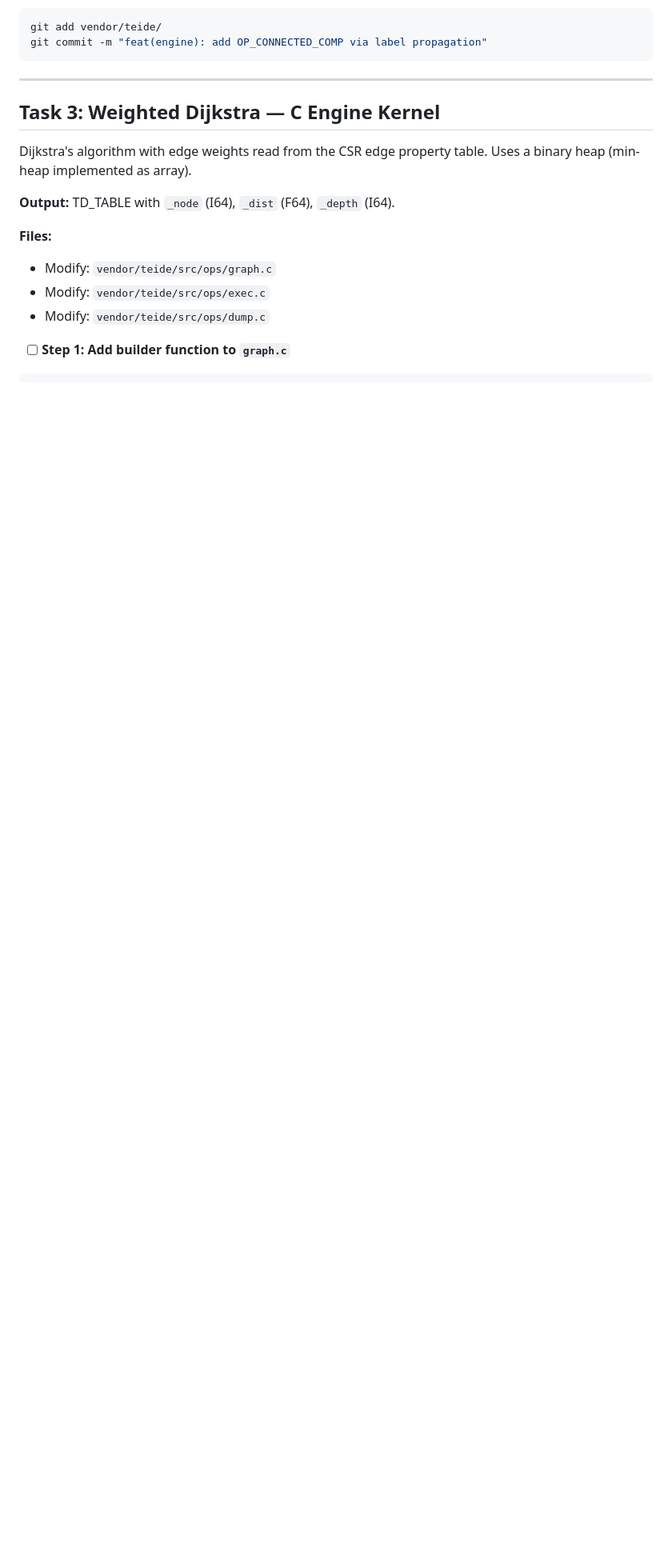
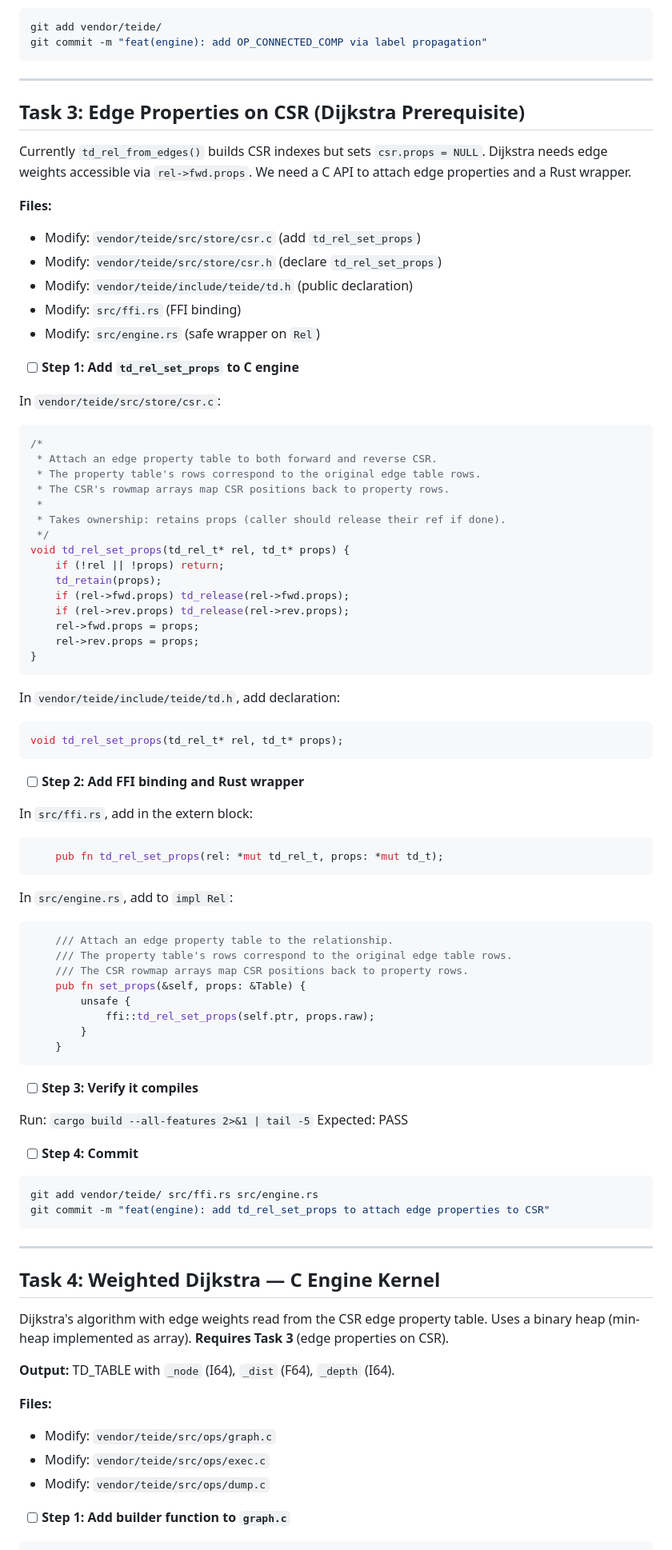
Before and after one commit to TeideDB/teide-rs, a Markdown page: docs/plans/2026-03-14-graph-algorithms.md, the part around one of its changes. Shown at 80% size. GitHub-like rendering; blank space fills up the shorter version.

Commit message:
docs: fix graph algorithms plan review findings
- Add Task 3: td_rel_set_props prerequisite for Dijkstra (CSR has no
  edge properties by default — Dijkstra kernel would fail without it)
- Fix step numbering in Task 7 (was duplicated Step 4)
- Fix Dijkstra SLT test being outside code fence
- Update File Structure table with csr.c/csr.h changes
- Update Dijkstra Rust test to call rel.set_props() before dijkstra()
- Renumber tasks 4→5, 5→6, 6→7, 7→8, 8→9

Co-Authored-By: Claude Opus 4.6 (1M context) <noreply@anthropic.com>

````diff
--- a/docs/plans/2026-03-14-graph-algorithms.md
+++ b/docs/plans/2026-03-14-graph-algorithms.md
@@ -389,9 +391,79 @@ git commit -m "feat(engine): add OP_CONNECTED_COMP via label propagation"
 
 ---
 
-## Task 3: Weighted Dijkstra — C Engine Kernel
+## Task 3: Edge Properties on CSR (Dijkstra Prerequisite)
 
-Dijkstra's algorithm with edge weights read from the CSR edge property table. Uses a binary heap (min-heap implemented as array).
+Currently `td_rel_from_edges()` builds CSR indexes but sets `csr.props = NULL`. Dijkstra needs edge weights accessible via `rel->fwd.props`. We need a C API to attach edge properties and a Rust wrapper.
+
+**Files:**
+- Modify: `vendor/teide/src/store/csr.c` (add `td_rel_set_props`)
+- Modify: `vendor/teide/src/store/csr.h` (declare `td_rel_set_props`)
+- Modify: `vendor/teide/include/teide/td.h` (public declaration)
+- Modify: `src/ffi.rs` (FFI binding)
+- Modify: `src/engine.rs` (safe wrapper on `Rel`)
+
+- [ ] **Step 1: Add `td_rel_set_props` to C engine**
+
+In `vendor/teide/src/store/csr.c`:
+```c
+/*
+ * Attach an edge property table to both forward and reverse CSR.
+ * The property table's rows correspond to the original edge table rows.
+ * The CSR's rowmap arrays map CSR positions back to property rows.
+ *
+ * Takes ownership: retains props (caller should release their ref if done).
+ */
+void td_rel_set_props(td_rel_t* rel, td_t* props) {
+    if (!rel || !props) return;
+    td_retain(props);
+    if (rel->fwd.props) td_release(rel->fwd.props);
+    if (rel->rev.props) td_release(rel->rev.props);
+    rel->fwd.props = props;
+    rel->rev.props = props;
+}
+```
+
+In `vendor/teide/include/teide/td.h`, add declaration:
+```c
+void td_rel_set_props(td_rel_t* rel, td_t* props);
+```
+
+- [ ] **Step 2: Add FFI binding and Rust wrapper**
+
+In `src/ffi.rs`, add in the extern block:
+```rust
+    pub fn td_rel_set_props(rel: *mut td_rel_t, props: *mut td_t);
+```
+
+In `src/engine.rs`, add to `impl Rel`:
+```rust
+    /// Attach an edge property table to the relationship.
+    /// The property table's rows correspond to the original edge table rows.
+    /// The CSR rowmap arrays map CSR positions back to property rows.
+    pub fn set_props(&self, props: &Table) {
+        unsafe {
+            ffi::td_rel_set_props(self.ptr, props.raw);
+        }
+    }
+```
+
+- [ ] **Step 3: Verify it compiles**
+
+Run: `cargo build --all-features 2>&1 | tail -5`
+Expected: PASS
+
+- [ ] **Step 4: Commit**
+
+```bash
+git add vendor/teide/ src/ffi.rs src/engine.rs
+git commit -m "feat(engine): add td_rel_set_props to attach edge properties to CSR"
+```
+
+---
+
+## Task 4: Weighted Dijkstra — C Engine Kernel
+
+Dijkstra's algorithm with edge weights read from the CSR edge property table. Uses a binary heap (min-heap implemented as array). **Requires Task 3** (edge properties on CSR).
 
 **Output:** TD_TABLE with `_node` (I64), `_dist` (F64), `_depth` (I64).
 
````
Also changed, not shown: other parts of docs/plans/2026-03-14-graph-algorithms.md (+13 -10 lines).
